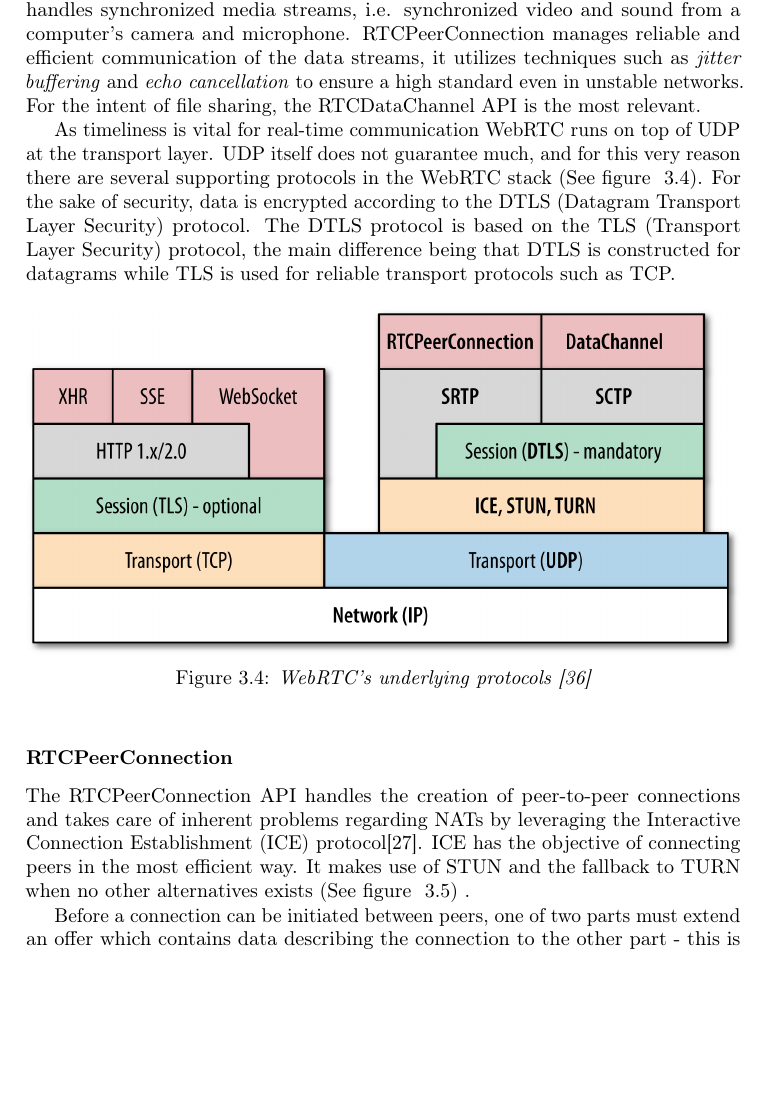
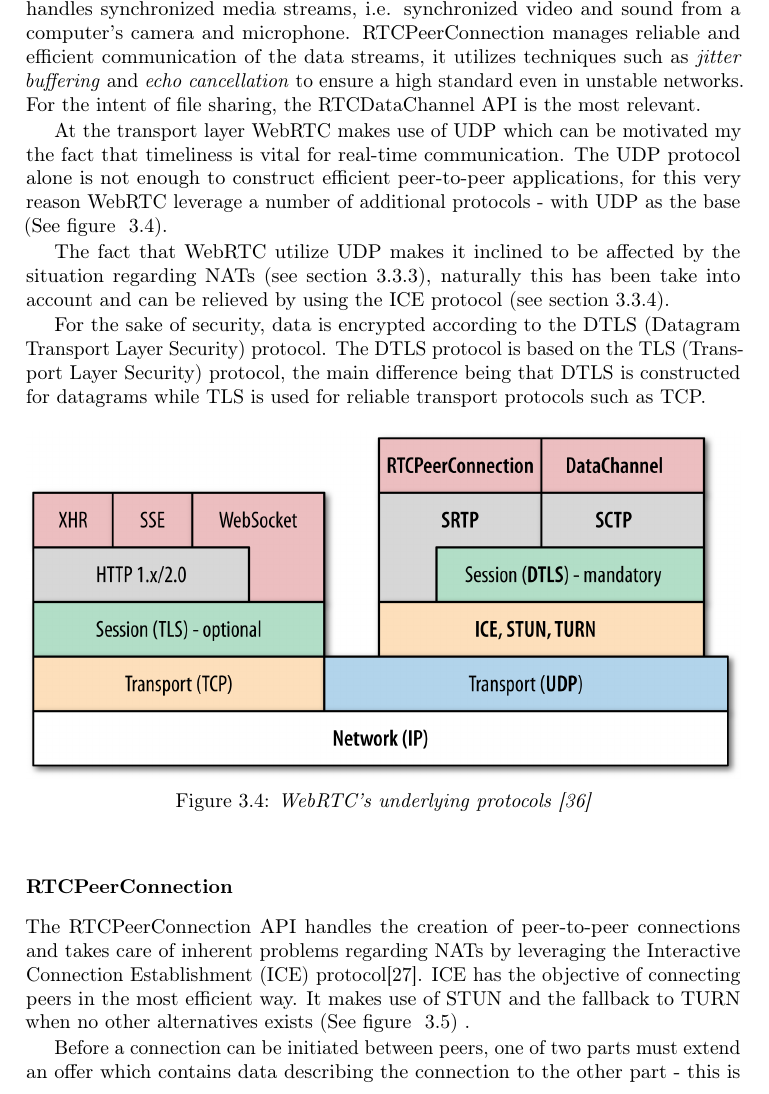
Before and after one commit to rymdjs/report, a LaTeX document (Layout.tex, which reads sections/technical_background.tex): part of page 16 of 45, cut so that both start at the same text, the shorter picture padded with empty space. Compiled offline with pdfLaTeX.

Commit message:
More on communication

```diff
--- a/sections/technical_background.tex
+++ b/sections/technical_background.tex
@@ -282,7 +283,11 @@ All in all, Microsoft remains optimistic that a common standard will eventually
 WebRTC's functionality is abstracted into three different APIs: \emph{MediaStream}, \emph{RTCPeerConnection} and \emph{RTCDataChannel}\cite{WebRTCBasics:2012:Online}. MediaStream, or \emph{getUserMedia}, handles synchronized media streams, i.e. synchronized video and sound from a computer's camera and microphone. RTCPeerConnection manages reliable and efficient communication of the data streams, it utilizes techniques such as \emph{jitter buffering} and \emph{echo cancellation} to ensure a high standard even in unstable networks. For the intent of file sharing, the RTCDataChannel API is the most relevant.
 
 % Introduce that WebRTC builds on top of UDP
-As timeliness is vital for real-time communication WebRTC runs on top of UDP at the transport layer. UDP itself does not guarantee much, and for this very reason there are several supporting protocols in the WebRTC stack (See figure ~\ref{fig:WebRTCProtocols}). For the sake of security, data is encrypted according to the DTLS (Datagram Transport Layer Security) protocol. The DTLS protocol is based on the TLS (Transport Layer Security) protocol, the main difference being that DTLS is constructed for datagrams while TLS is used for reliable transport protocols such as TCP.
+At the transport layer WebRTC makes use of UDP which can be motivated my the fact that timeliness is vital for real-time communication. The UDP protocol alone is not enough to construct efficient peer-to-peer applications, for this very reason WebRTC leverage a number of additional protocols - with UDP as the base (See figure ~\ref{fig:WebRTCProtocols}).
+
+The fact that WebRTC utilize UDP makes it inclined to be affected by the situation regarding NATs (see section~\ref{subsec:nattraversal}), naturally this has been take into account and can be relieved by using the ICE protocol (see section \ref{subsubsec:rtcpeerconnection}).
+
+For the sake of security, data is encrypted according to the DTLS (Datagram Transport Layer Security) protocol. The DTLS protocol is based on the TLS (Transport Layer Security) protocol, the main difference being that DTLS is constructed for datagrams while TLS is used for reliable transport protocols such as TCP.
 % udp does not guarantee that much, introduce some other protcols that helps
 
 % insert protocol stack
@@ -297,6 +302,7 @@ As timeliness is vital for real-time communication WebRTC runs on top of UDP at
 % Data transfers are encrypted with the DTLS protcol
 
 \subsubsection{RTCPeerConnection}
+\label{subsubsec:rtcpeerconnection}
 The RTCPeerConnection API handles the creation of peer-to-peer connections and takes care of inherent problems regarding NATs by leveraging the Interactive Connection Establishment (ICE) protocol\cite{RFC5245:Online}. ICE has the objective of connecting peers in the most efficient way. It makes use of STUN and the fallback to TURN when no other alternatives exists (See figure ~\ref{fig:ICE}) .
 
 \begin{figure}[htp]
```
Also changed, not shown: sections/technical_background.tex (1 more changed lines).
